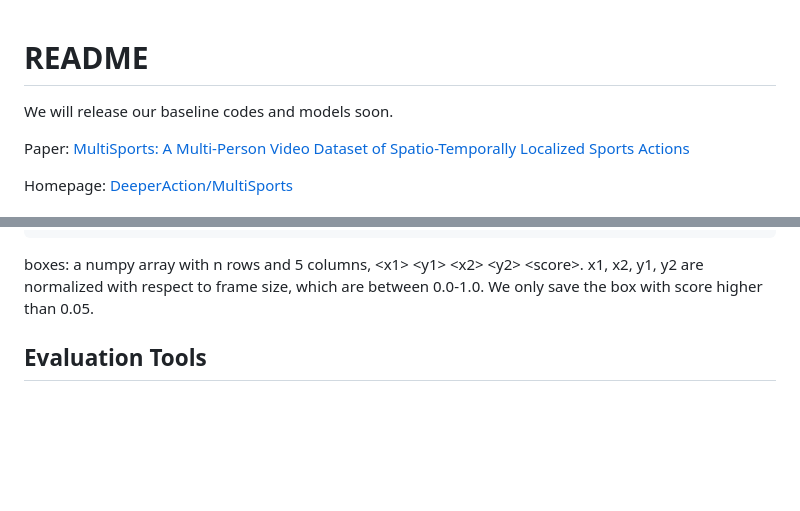
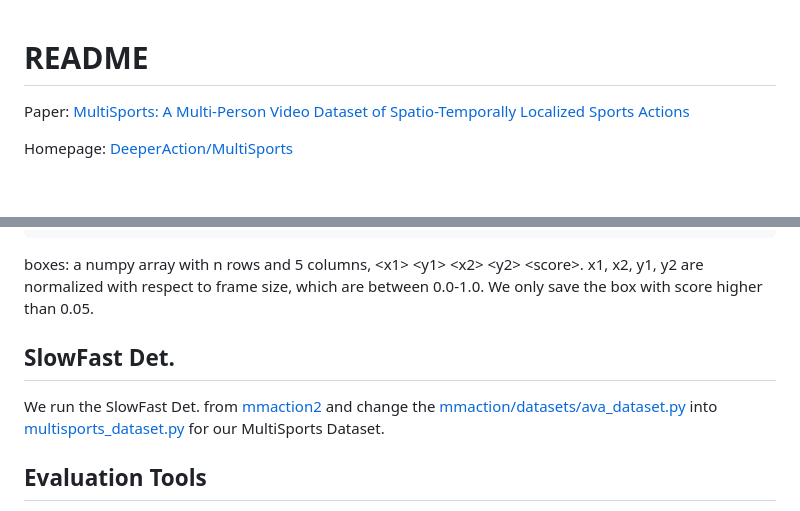
Before and after one commit to MCG-NJU/MultiSports, a Markdown page: README.md, 2 parts joined by grey strips. GitHub-like rendering; blank space fills up the shorter version.

````diff
--- a/README.md
+++ b/README.md
@@ -1,5 +1,4 @@
 # README
-We will release our baseline codes and models soon.
 
 Paper: [MultiSports: A Multi-Person Video Dataset of Spatio-Temporally Localized Sports Actions](https://arxiv.org/pdf/2105.07404.pdf)
 
@@ -30,6 +29,10 @@ video_name: str
 frame_number: int (starts from 1)
 ```
 boxes: a numpy array with n rows and 5 columns, \<x1\> \<y1\> \<x2\> \<y2\> \<score\>. x1, x2, y1, y2 are normalized with respect to frame size, which are between 0.0-1.0. We only save the box with score higher than 0.05.
+
+## SlowFast Det.
+
+We run the SlowFast Det. from [mmaction2](https://github.com/open-mmlab/mmaction2/tree/main) and change the [mmaction/datasets/ava_dataset.py](https://github.com/open-mmlab/mmaction2/blob/main/mmaction/datasets/ava_dataset.py) into [multisports_dataset.py](https://github.com/MCG-NJU/MultiSports/blob/main/multisports_dataset.py) for our MultiSports Dataset.
 
 ## Evaluation Tools
 
````
